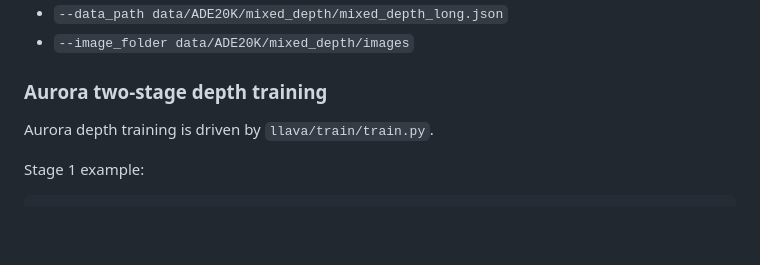
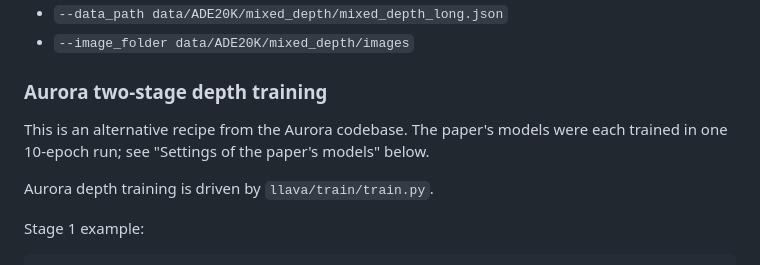
Before and after one commit to tjazhang/ablate_to_validate, a Markdown page: methods/llava/USER_GUIDE.md, the part around the change. GitHub-like rendering; blank space fills up the shorter version.

Commit message:
llava docs: the two-stage recipe is an alternative; the paper's models used one 10-epoch run

```diff
--- a/methods/llava/USER_GUIDE.md
+++ b/methods/llava/USER_GUIDE.md
@@ -171,6 +171,8 @@ If you use the released Aurora training bundle above, the matching pair is:
 
 ### Aurora two-stage depth training
 
+This is an alternative recipe from the Aurora codebase. The paper's models were each trained in one 10-epoch run; see "Settings of the paper's models" below.
+
 Aurora depth training is driven by `llava/train/train.py`.
 
 Stage 1 example:
```
Also changed, not shown: 1 other file.
